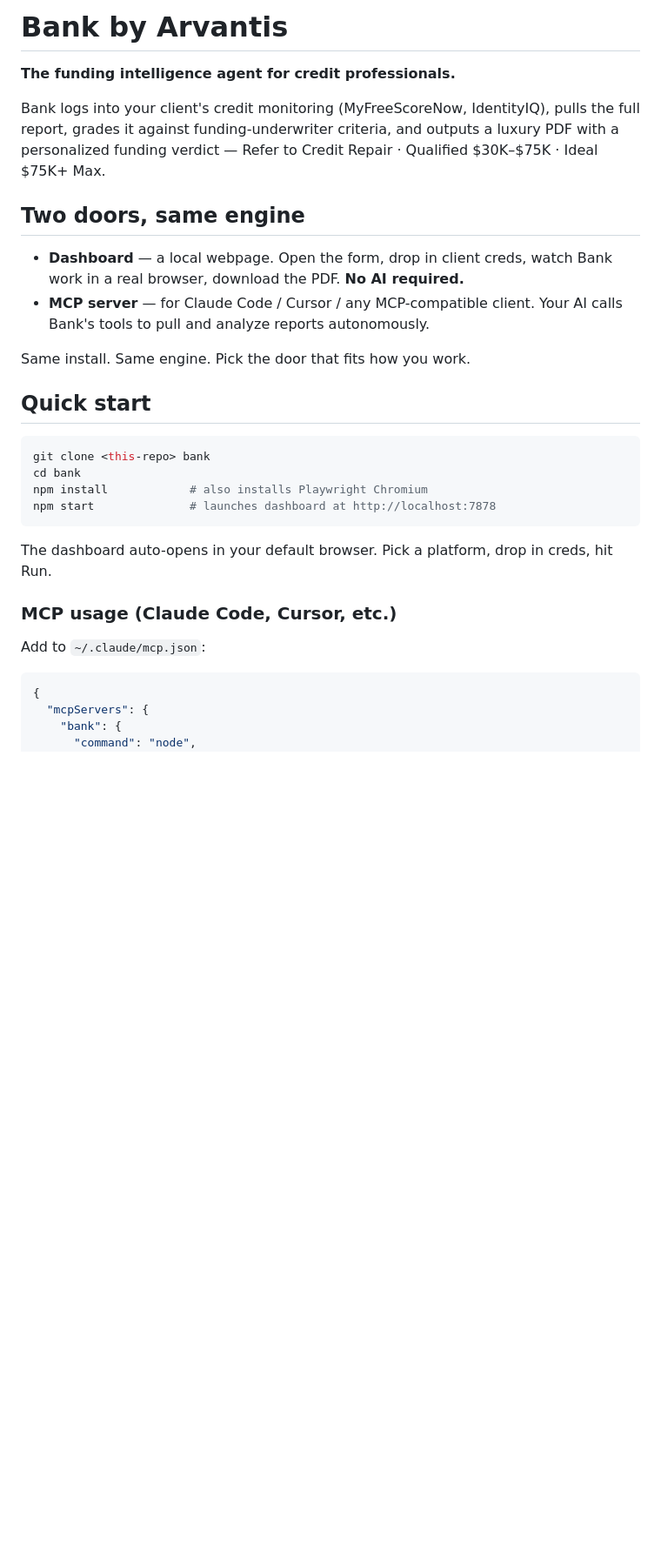
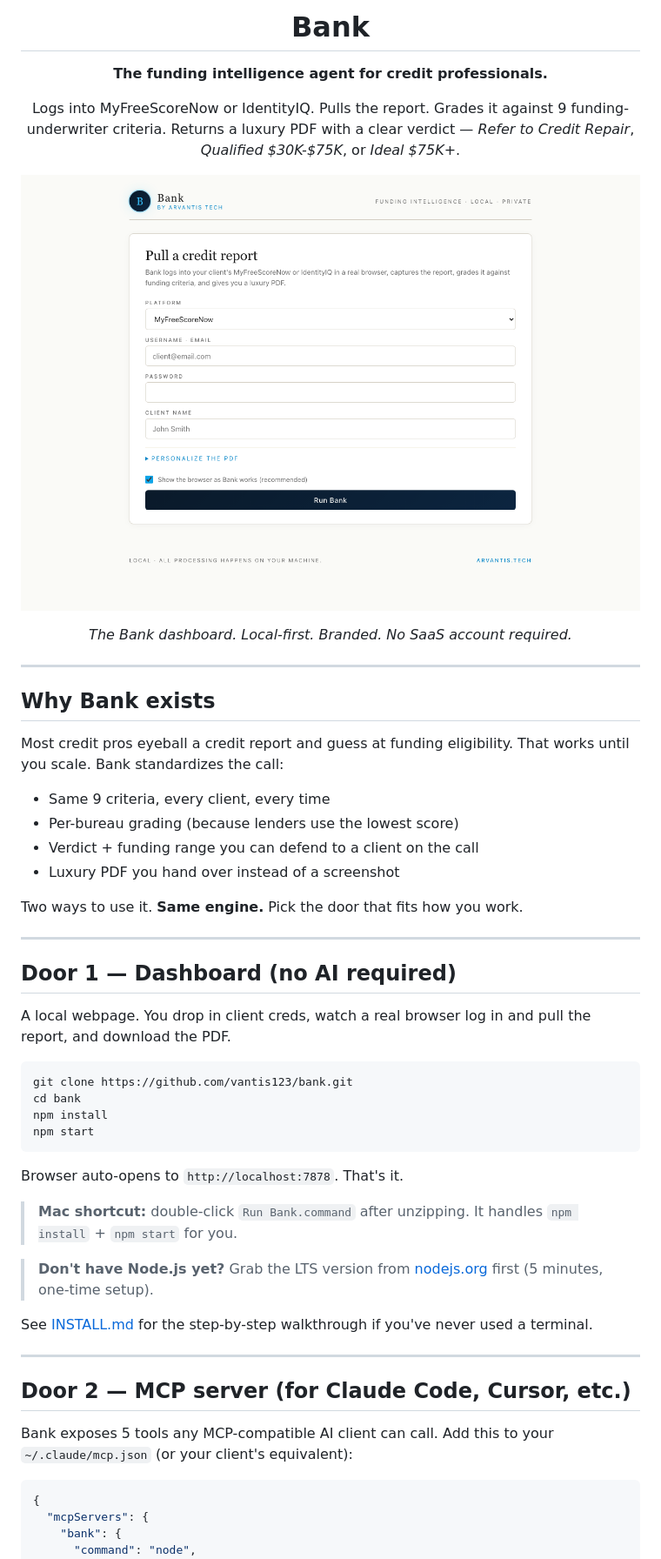
Before and after one commit to vantis123/bank, a Markdown page: README.md, the part around the change printed below. Shown: that part at 87% size. GitHub-like rendering; pictures changed too: docs/screenshots/dashboard-form.png (added); blank space fills up the shorter version.

````diff
--- a/README.md
+++ b/README.md
@@ -1,30 +1,56 @@
-# Bank by Arvantis
+<div align="center">
+
+# Bank
 
 **The funding intelligence agent for credit professionals.**
 
-Bank logs into your client's credit monitoring (MyFreeScoreNow, IdentityIQ), pulls the full report, grades it against funding-underwriter criteria, and outputs a luxury PDF with a personalized funding verdict — Refer to Credit Repair · Qualified $30K–$75K · Ideal $75K+ Max.
+Logs into MyFreeScoreNow or IdentityIQ. Pulls the report. Grades it against 9 funding-underwriter criteria. Returns a luxury PDF with a clear verdict — *Refer to Credit Repair*, *Qualified $30K-$75K*, or *Ideal $75K+*.
 
-## Two doors, same engine
+[![Bank dashboard](docs/screenshots/dashboard-form.png)](docs/screenshots/dashboard-form.png)
 
-- **Dashboard** — a local webpage. Open the form, drop in client creds, watch Bank work in a real browser, download the PDF. **No AI required.**
-- **MCP server** — for Claude Code / Cursor / any MCP-compatible client. Your AI calls Bank's tools to pull and analyze reports autonomously.
+*The Bank dashboard. Local-first. Branded. No SaaS account required.*
 
-Same install. Same engine. Pick the door that fits how you work.
+</div>
 
-## Quick start
+---
+
+## Why Bank exists
+
+Most credit pros eyeball a credit report and guess at funding eligibility. That works until you scale. Bank standardizes the call:
+
+- Same 9 criteria, every client, every time
+- Per-bureau grading (because lenders use the lowest score)
+- Verdict + funding range you can defend to a client on the call
+- Luxury PDF you hand over instead of a screenshot
+
+Two ways to use it. **Same engine.** Pick the door that fits how you work.
+
+---
+
+## Door 1 — Dashboard (no AI required)
+
+A local webpage. You drop in client creds, watch a real browser log in and pull the report, and download the PDF.
 
 ```bash
-git clone <this-repo> bank
+git clone https://github.com/vantis123/bank.git
 cd bank
-npm install            # also installs Playwright Chromium
-npm start              # launches dashboard at http://localhost:7878
+npm install
+npm start
 ```
 
-The dashboard auto-opens in your default browser. Pick a platform, drop in creds, hit Run.
+Browser auto-opens to `http://localhost:7878`. That's it.
 
-### MCP usage (Claude Code, Cursor, etc.)
+> **Mac shortcut:** double-click `Run Bank.command` after unzipping. It handles `npm install` + `npm start` for you.
 
-Add to `~/.claude/mcp.json`:
+> **Don't have Node.js yet?** Grab the LTS version from [nodejs.org](https://nodejs.org/en/download) first (5 minutes, one-time setup).
+
+See [INSTALL.md](INSTALL.md) for the step-by-step walkthrough if you've never used a terminal.
+
+---
+
+## Door 2 — MCP server (for Claude Code, Cursor, etc.)
+
+Bank exposes 5 tools any MCP-compatible AI client can call. Add this to your `~/.claude/mcp.json` (or your client's equivalent):
 
 ```json
 {
````
Also changed, not shown: other parts of README.md (+47 -26 lines).
